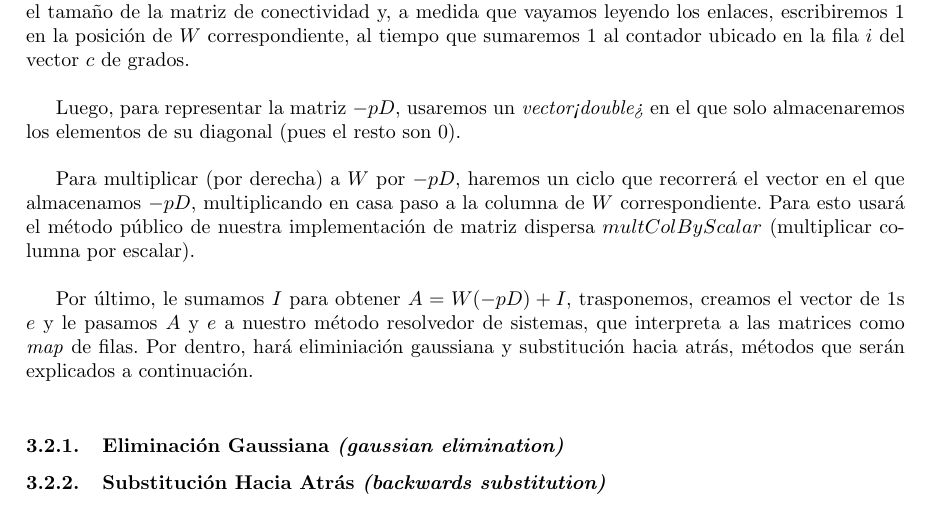
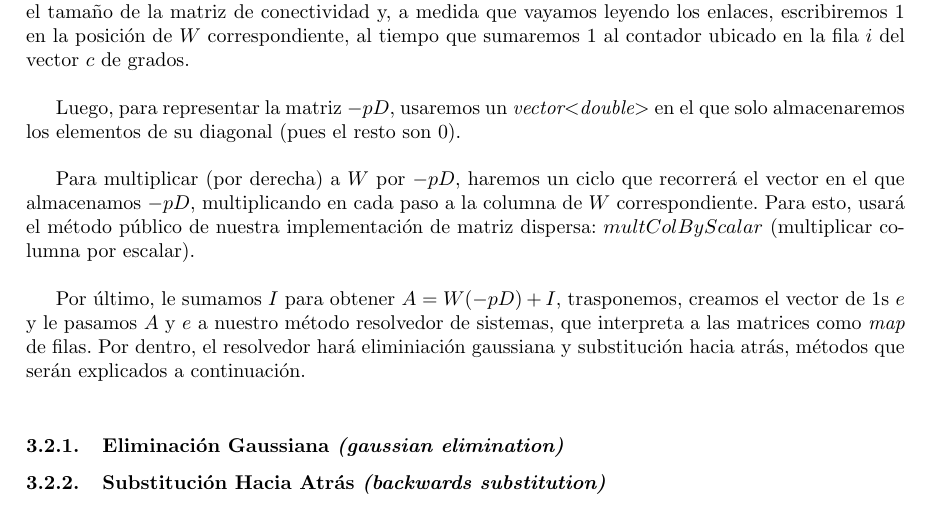
Before and after one commit to CatOfTheCannals/page_rank, a LaTeX document (report/report.tex, which reads report/sections/development.tex): part of page 7 of 12, cut so that both start at the same text. Compiled offline with pdfLaTeX; a LaTeX package or settings file that is missing is left out.

Commit message:
minor: report: development: made a few corrections while re-reading page rank section

```diff
--- a/report/sections/development.tex
+++ b/report/sections/development.tex
@@ -44,11 +44,11 @@
 
 		La cantidad de enlaces será usada para verificación, la cantidad de páginas la usaremos para definir el tamaño de la matriz de conectividad y, a medida que vayamos leyendo los enlaces, escribiremos $1$ en la posición de $W$ correspondiente, al tiempo que sumaremos $1$ al contador ubicado en la fila $i$ del vector $c$ de grados. \\
 
-		Luego, para representar la matriz $-pD$, usaremos un \textit{vector<double>} en el que solo almacenaremos los elementos de su diagonal (pues el resto son $0$). \\
+		Luego, para representar la matriz $-pD$, usaremos un \textit{vector$<$double$>$} en el que solo almacenaremos los elementos de su diagonal (pues el resto son $0$). \\
 
-		Para multiplicar (por derecha) a $W$ por $-pD$, haremos un ciclo que recorrerá el vector en el que almacenamos $-pD$, multiplicando en casa paso a la columna de $W$ correspondiente. Para esto usará el método público de nuestra implementación de matriz dispersa $multColByScalar$ (multiplicar columna por escalar). \\
+		Para multiplicar (por derecha) a $W$ por $-pD$, haremos un ciclo que recorrerá el vector en el que almacenamos $-pD$, multiplicando en cada paso a la columna de $W$ correspondiente. Para esto, usará el método público de nuestra implementación de matriz dispersa: $multColByScalar$ (multiplicar columna por escalar). \\
 
-		Por último, le sumamos $I$ para obtener $A = W(-pD) + I$, trasponemos, creamos el vector de $1$s $e$ y le pasamos $A$ y $e$ a nuestro método resolvedor de sistemas, que interpreta a las matrices como \textit{map} de filas. Por dentro, hará eliminiación gaussiana y substitución hacia atrás, métodos que serán explicados a continuación. \\
+		Por último, le sumamos $I$ para obtener $A = W(-pD) + I$, trasponemos, creamos el vector de $1$s $e$ y le pasamos $A$ y $e$ a nuestro método resolvedor de sistemas, que interpreta a las matrices como \textit{map} de filas. Por dentro, el resolvedor hará eliminiación gaussiana y substitución hacia atrás, métodos que serán explicados a continuación. \\
 
 		\subsubsection{Eliminación Gaussiana \textit{(gaussian elimination)}}
 
```
